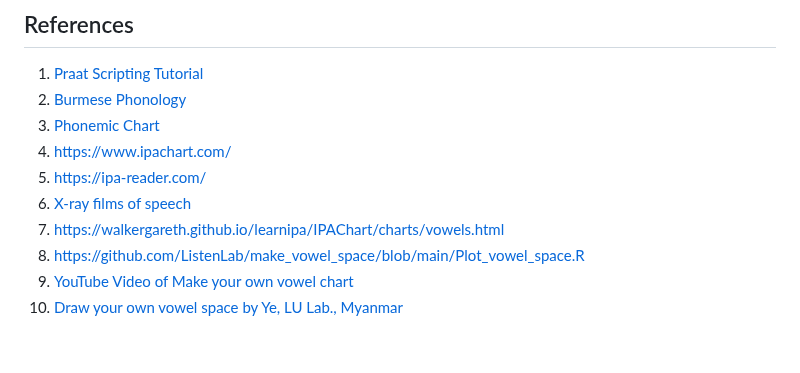
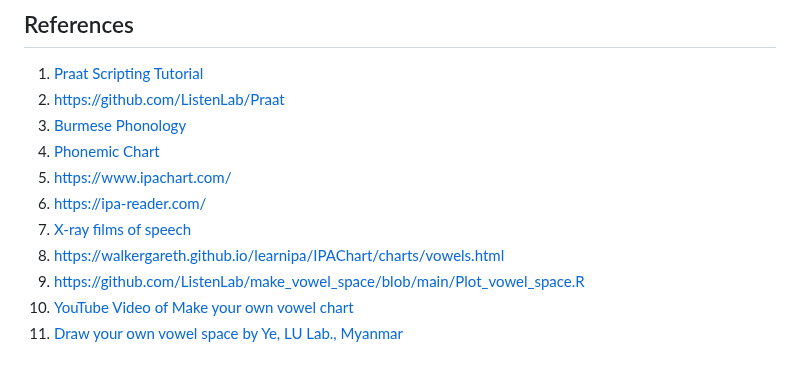
Before and after one commit to ye-kyaw-thu/LU_Lab_Intern3_2025, a Markdown page: code_examples/Draw_Your_Own_Vowel_Space/README.md, the part around the change. Rendered like a GitHub page.

```diff
--- a/code_examples/Draw_Your_Own_Vowel_Space/README.md
+++ b/code_examples/Draw_Your_Own_Vowel_Space/README.md
@@ -505,12 +505,13 @@ The following is a good set of video tutorials on speech communication and the c
 ## References
 
 1. [Praat Scripting Tutorial](https://www.eleanorchodroff.com/tutorial/PraatScripting.pdf)
-2. [Burmese Phonology](https://en.wikipedia.org/wiki/Burmese_phonology)
-3. [Phonemic Chart](https://englishwithlucy.com/phonemic-chart/)
-4. [https://www.ipachart.com/](https://www.ipachart.com/)
-5. [https://ipa-reader.com/](https://ipa-reader.com/)
-6. [X-ray films of speech](https://www.phonetik.uni-muenchen.de/~hoole/kurse/movies/xray/xray_demo.html)
-7. [https://walkergareth.github.io/learnipa/IPAChart/charts/vowels.html](https://walkergareth.github.io/learnipa/IPAChart/charts/vowels.html)
-8. [https://github.com/ListenLab/make_vowel_space/blob/main/Plot_vowel_space.R](https://github.com/ListenLab/make_vowel_space/blob/main/Plot_vowel_space.R)
-9. [YouTube Video of Make your own vowel chart](https://www.youtube.com/watch?v=BGW8J4cG0qY)
-10. [Draw your own vowel space by Ye, LU Lab., Myanmar](https://github.com/ye-kyaw-thu/LU_Lab_Intern3_2025/tree/main/slides/6.Draw_Your_Own_Vowel_Space)
+2. [https://github.com/ListenLab/Praat](https://github.com/ListenLab/Praat)
+3. [Burmese Phonology](https://en.wikipedia.org/wiki/Burmese_phonology)
+4. [Phonemic Chart](https://englishwithlucy.com/phonemic-chart/)
+5. [https://www.ipachart.com/](https://www.ipachart.com/)
+6. [https://ipa-reader.com/](https://ipa-reader.com/)
+7. [X-ray films of speech](https://www.phonetik.uni-muenchen.de/~hoole/kurse/movies/xray/xray_demo.html)
+8. [https://walkergareth.github.io/learnipa/IPAChart/charts/vowels.html](https://walkergareth.github.io/learnipa/IPAChart/charts/vowels.html)
+9. [https://github.com/ListenLab/make_vowel_space/blob/main/Plot_vowel_space.R](https://github.com/ListenLab/make_vowel_space/blob/main/Plot_vowel_space.R)
+10. [YouTube Video of Make your own vowel chart](https://www.youtube.com/watch?v=BGW8J4cG0qY)
+11. [Draw your own vowel space by Ye, LU Lab., Myanmar](https://github.com/ye-kyaw-thu/LU_Lab_Intern3_2025/tree/main/slides/6.Draw_Your_Own_Vowel_Space)
```
